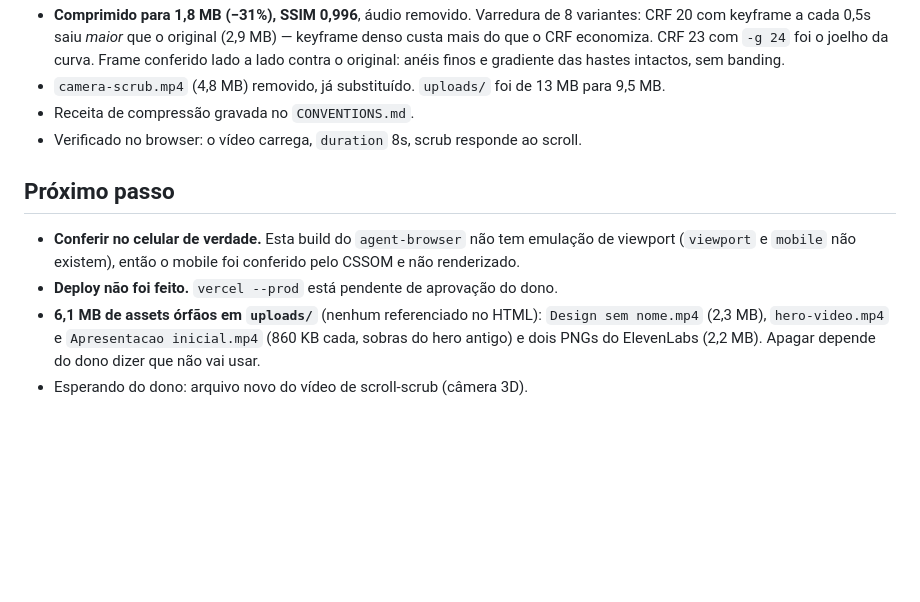
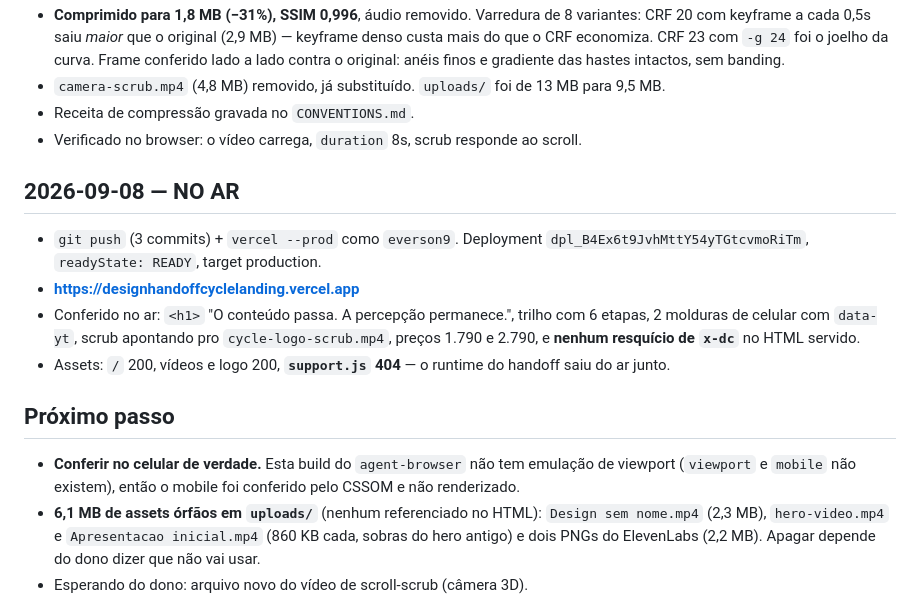
Before and after one commit to Everson9/design_handoff_cycle_landing, a Markdown page: .specs/STATE.md, the part around the change. Drawn GitHub-style; blank space fills up the shorter version.

Commit message:
docs(state): LP no ar em designhandoffcyclelanding.vercel.app
Co-Authored-By: Claude Opus 5 (1M context) <noreply@anthropic.com>
Claude-Session: https://claude.ai/code/session_01Fsppkfw8rCnCRQUxA2SoVY

```diff
--- a/.specs/STATE.md
+++ b/.specs/STATE.md
@@ -102,10 +102,18 @@ Stack: **HTML + CSS + JS puro**, sem framework e sem bundler.
 - Receita de compressão gravada no `CONVENTIONS.md`.
 - Verificado no browser: o vídeo carrega, `duration` 8s, scrub responde ao scroll.
 
+## 2026-09-08 — NO AR
+- `git push` (3 commits) + `vercel --prod` como `everson9`. Deployment
+  `dpl_B4Ex6t9JvhMttY54yTGtcvmoRiTm`, `readyState: READY`, target production.
+- **https://designhandoffcyclelanding.vercel.app**
+- Conferido no ar: `<h1>` "O conteúdo passa. A percepção permanece.", trilho com 6 etapas, 2
+  molduras de celular com `data-yt`, scrub apontando pro `cycle-logo-scrub.mp4`, preços 1.790 e
+  2.790, e **nenhum resquício de `x-dc`** no HTML servido.
+- Assets: `/` 200, vídeos e logo 200, **`support.js` 404** — o runtime do handoff saiu do ar junto.
+
 ## Próximo passo
 - **Conferir no celular de verdade.** Esta build do `agent-browser` não tem emulação de viewport
   (`viewport` e `mobile` não existem), então o mobile foi conferido pelo CSSOM e não renderizado.
-- **Deploy não foi feito.** `vercel --prod` está pendente de aprovação do dono.
 - **6,1 MB de assets órfãos em `uploads/`** (nenhum referenciado no HTML): `Design sem nome.mp4`
   (2,3 MB), `hero-video.mp4` e `Apresentacao inicial.mp4` (860 KB cada, sobras do hero antigo) e
   dois PNGs do ElevenLabs (2,2 MB). Apagar depende do dono dizer que não vai usar.
```
